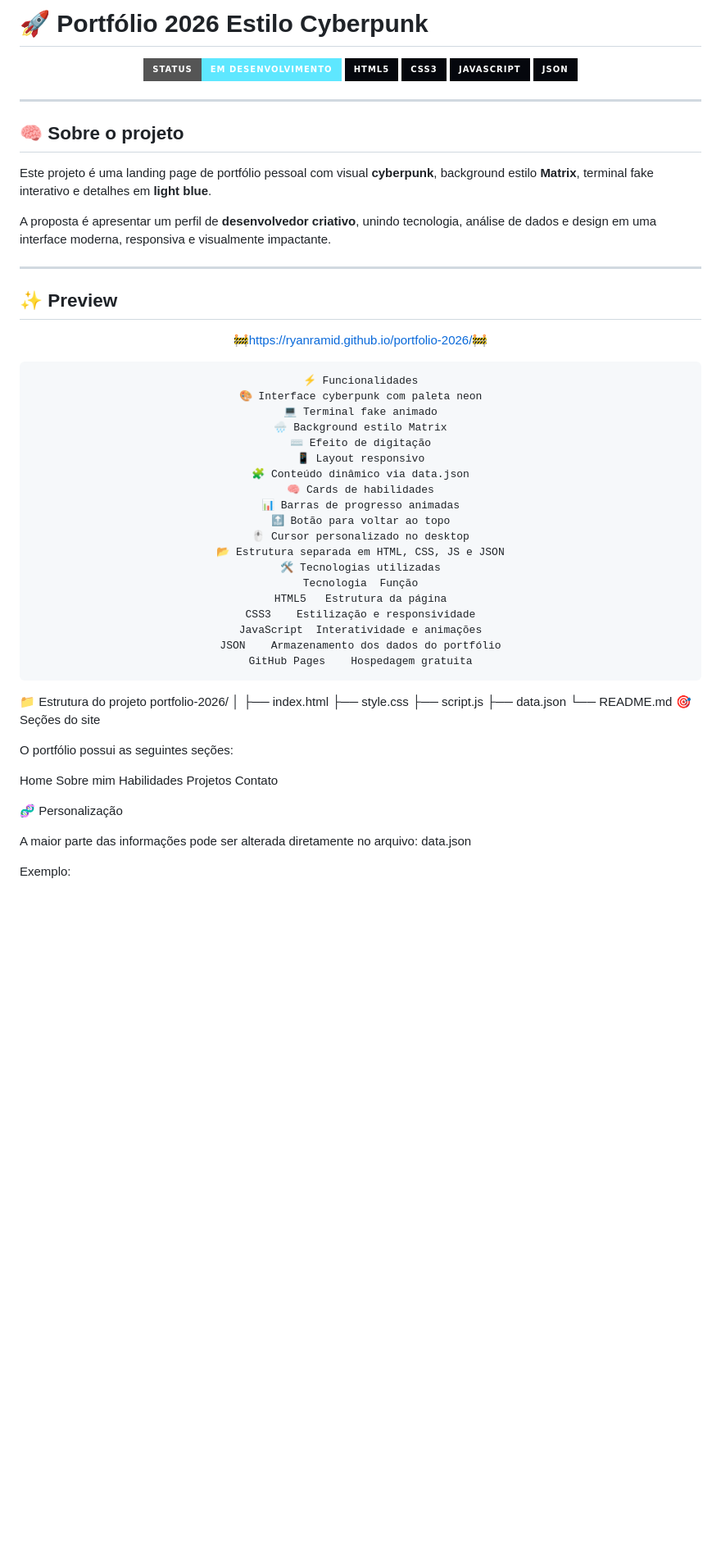
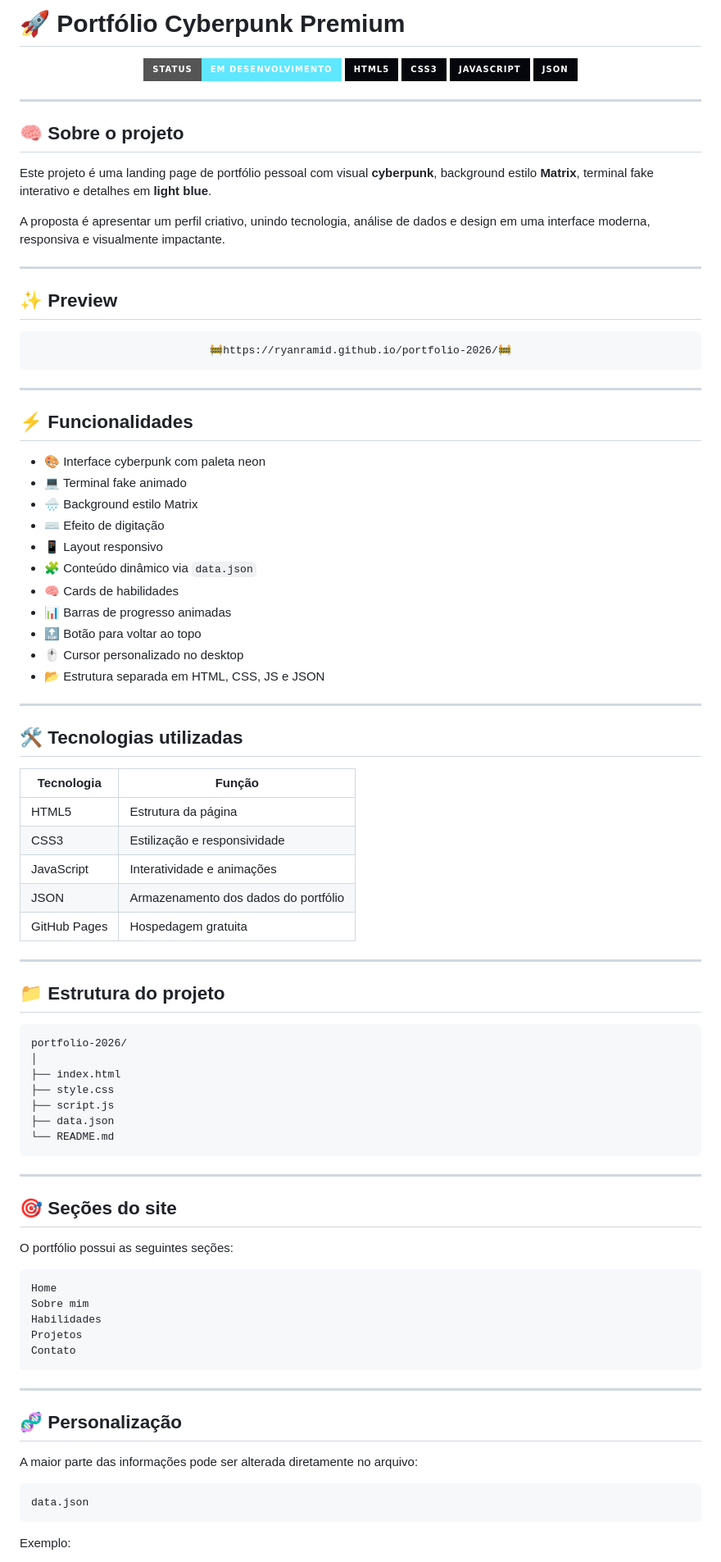
Before and after one commit to ryanramid/portfolio-2026, a Markdown page: README.md, the part around one of its changes. Shown at 82% size. GitHub-like rendering; badges without logos; blank space fills up the shorter version.

````diff
--- a/README.md
+++ b/README.md
@@ -1,4 +1,4 @@
-# 🚀 Portfólio 2026 Estilo Cyberpunk
+# 🚀 Portfólio Cyberpunk Premium
 
 <div align="center">
 
@@ -16,7 +16,7 @@
 
 Este projeto é uma landing page de portfólio pessoal com visual **cyberpunk**, background estilo **Matrix**, terminal fake interativo e detalhes em **light blue**.
 
-A proposta é apresentar um perfil de **desenvolvedor criativo**, unindo tecnologia, análise de dados e design em uma interface moderna, responsiva e visualmente impactante.
+A proposta é apresentar um perfil criativo, unindo tecnologia, análise de dados e design em uma interface moderna, responsiva e visualmente impactante.
 
 ---
 
@@ -24,31 +24,46 @@ A proposta é apresentar um perfil de **desenvolvedor criativo**, unindo tecnolo
 
 <div align="center">
 
+
+```text
 🚧https://ryanramid.github.io/portfolio-2026/🚧
-```text
-⚡ Funcionalidades
-🎨 Interface cyberpunk com paleta neon
-💻 Terminal fake animado
-🌧️ Background estilo Matrix
-⌨️ Efeito de digitação
-📱 Layout responsivo
-🧩 Conteúdo dinâmico via data.json
-🧠 Cards de habilidades
-📊 Barras de progresso animadas
-🔝 Botão para voltar ao topo
-🖱️ Cursor personalizado no desktop
-📂 Estrutura separada em HTML, CSS, JS e JSON
-🛠️ Tecnologias utilizadas
-Tecnologia	Função
-HTML5	Estrutura da página
-CSS3	Estilização e responsividade
-JavaScript	Interatividade e animações
-JSON	Armazenamento dos dados do portfólio
-GitHub Pages	Hospedagem gratuita
 ```
+
 </div>
 
-📁 Estrutura do projeto
+---
+
+## ⚡ Funcionalidades
+
+- 🎨 Interface cyberpunk com paleta neon
+- 💻 Terminal fake animado
+- 🌧️ Background estilo Matrix
+- ⌨️ Efeito de digitação
+- 📱 Layout responsivo
+- 🧩 Conteúdo dinâmico via `data.json`
+- 🧠 Cards de habilidades
+- 📊 Barras de progresso animadas
+- 🔝 Botão para voltar ao topo
+- 🖱️ Cursor personalizado no desktop
+- 📂 Estrutura separada em HTML, CSS, JS e JSON
+
+---
+
+## 🛠️ Tecnologias utilizadas
+
+| Tecnologia | Função |
+|---|---|
+| HTML5 | Estrutura da página |
+| CSS3 | Estilização e responsividade |
+| JavaScript | Interatividade e animações |
+| JSON | Armazenamento dos dados do portfólio |
+| GitHub Pages | Hospedagem gratuita |
+
+---
+
+## 📁 Estrutura do projeto
+
+```text
 portfolio-2026/
 │
 ├── index.html
@@ -56,20 +71,31 @@ portfolio-2026/
 ├── script.js
 ├── data.json
 └── README.md
-🎯 Seções do site
+```
+
+---
+
+## 🎯 Seções do site
 
 O portfólio possui as seguintes seções:
 
+```text
 Home
 Sobre mim
 Habilidades
 Projetos
 Contato
+```
 
-🧬 Personalização
+---
+
+## 🧬 Personalização
 
 A maior parte das informações pode ser alterada diretamente no arquivo:
+
+```text
 data.json
+```
 
 Exemplo:
 
````
Also changed, not shown: other parts of README.md (+87 -53 lines).
